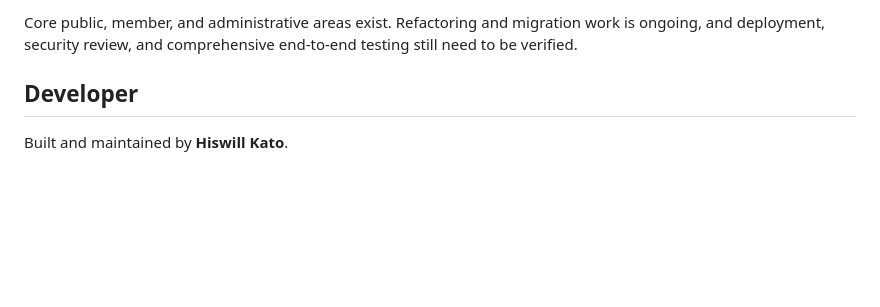
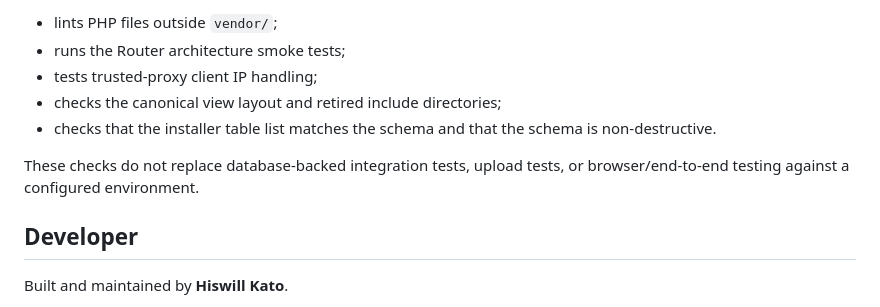
Before and after one commit to HiswillKato/Gospelzora, a Markdown page: README.md, the part around one of its changes. Rendered like a GitHub page; blank space fills up the shorter version.

```diff
--- a/README.md
+++ b/README.md
@@ -60,5 +63,11 @@ Gospelzora is developed in a Linux + nginx environment.
 
-Core public, member, and administrative areas exist. Refactoring and migration work is ongoing, and deployment, security review, and comprehensive end-to-end testing still need to be verified.
+- lints PHP files outside `vendor/`;
+- runs the Router architecture smoke tests;
+- tests trusted-proxy client IP handling;
+- checks the canonical view layout and retired include directories;
+- checks that the installer table list matches the schema and that the schema is non-destructive.
+
+These checks do not replace database-backed integration tests, upload tests, or browser/end-to-end testing against a configured environment.
 
 ## Developer
 
```
Also changed, not shown: other parts of README.md (+33 -30 lines).
